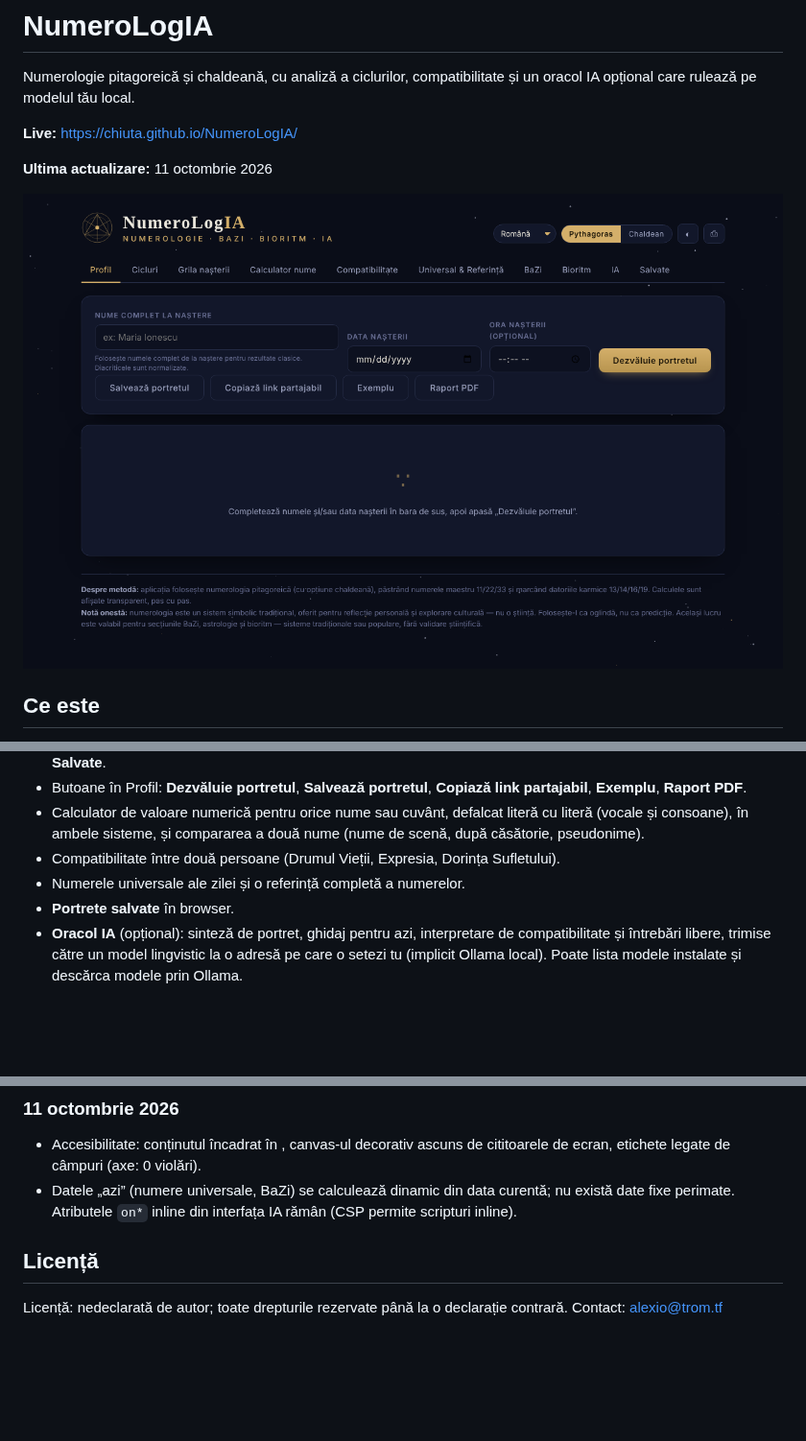
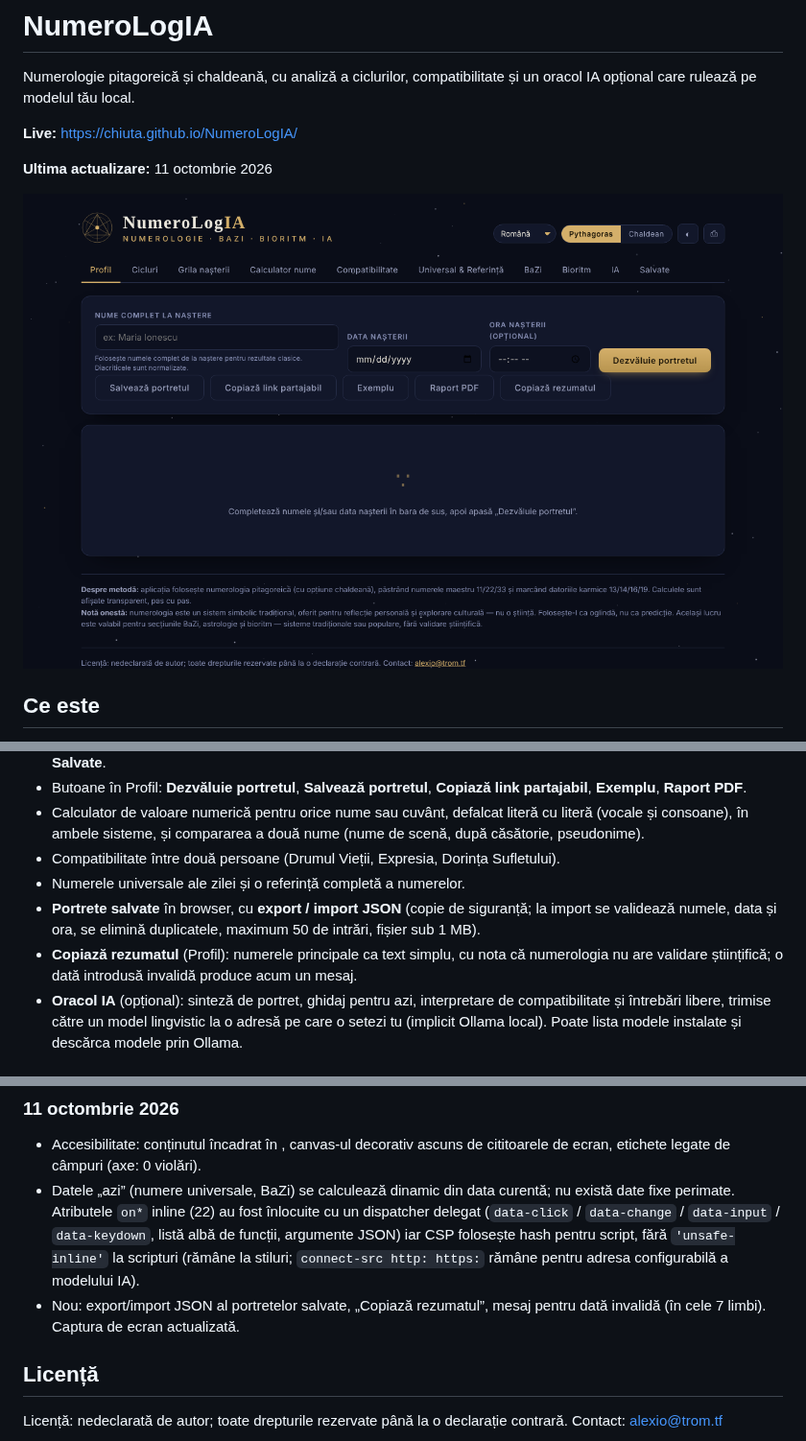
Before and after one commit to chiuta/NumeroLogIA, a Markdown page: README.md, 3 parts joined by grey strips. Shown at 96% size. Rendered like a GitHub page; pictures changed too: screenshot.png; blank space fills up the shorter version.

Commit message:
Runda 6 (11 octombrie 2026): reparații și îmbunătățiri
Co-Authored-By: Claude Sonnet 5.5 <noreply@anthropic.com>
Claude-Session: https://claude.ai/code/session_01D2sCEb3hy3nutYexhUfQFs

```diff
--- a/README.md
+++ b/README.md
@@ -21,7 +21,8 @@ NumeroLogIA calculează un „portret” numerologic pornind de la numele comple
 - Calculator de valoare numerică pentru orice nume sau cuvânt, defalcat literă cu literă (vocale și consoane), în ambele sisteme, și compararea a două nume (nume de scenă, după căsătorie, pseudonime).
 - Compatibilitate între două persoane (Drumul Vieții, Expresia, Dorința Sufletului).
 - Numerele universale ale zilei și o referință completă a numerelor.
-- **Portrete salvate** în browser.
+- **Portrete salvate** în browser, cu **export / import JSON** (copie de siguranță; la import se validează numele, data și ora, se elimină duplicatele, maximum 50 de intrări, fișier sub 1 MB).
+- **Copiază rezumatul** (Profil): numerele principale ca text simplu, cu nota că numerologia nu are validare științifică; o dată introdusă invalidă produce acum un mesaj.
 - **Oracol IA** (opțional): sinteză de portret, ghidaj pentru azi, interpretare de compatibilitate și întrebări libere, trimise către un model lingvistic la o adresă pe care o setezi tu (implicit Ollama local). Poate lista modele instalate și descărca modele prin Ollama.
 
 ## Manual de utilizare
@@ -52,7 +53,8 @@ Descarcă `index.html` și deschide-l în browser; numerologia funcționează f
 
 ### 11 octombrie 2026
 - Accesibilitate: conținutul încadrat în <main>, canvas-ul decorativ ascuns de cititoarele de ecran, etichete legate de câmpuri (axe: 0 violări).
-- Datele „azi” (numere universale, BaZi) se calculează dinamic din data curentă; nu există date fixe perimate. Atributele `on*` inline din interfața IA rămân (CSP permite scripturi inline).
+- Datele „azi” (numere universale, BaZi) se calculează dinamic din data curentă; nu există date fixe perimate. Atributele `on*` inline (22) au fost înlocuite cu un dispatcher delegat (`data-click` / `data-change` / `data-input` / `data-keydown`, listă albă de funcții, argumente JSON) iar CSP folosește hash pentru script, fără `'unsafe-inline'` la scripturi (rămâne la stiluri; `connect-src http: https:` rămâne pentru adresa configurabilă a modelului IA).
+- Nou: export/import JSON al portretelor salvate, „Copiază rezumatul”, mesaj pentru dată invalidă (în cele 7 limbi). Captura de ecran actualizată.
 
 ## Licență
 
```
Also changed, not shown: 1 other file.
